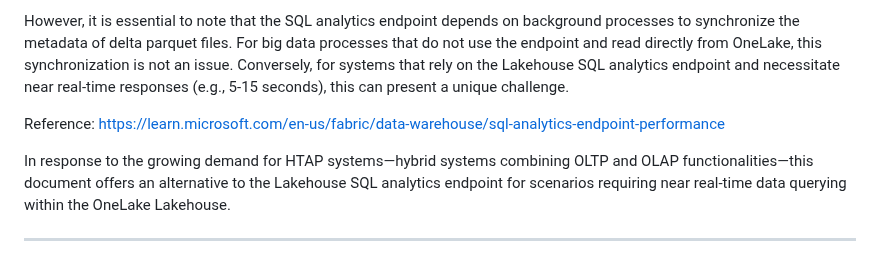
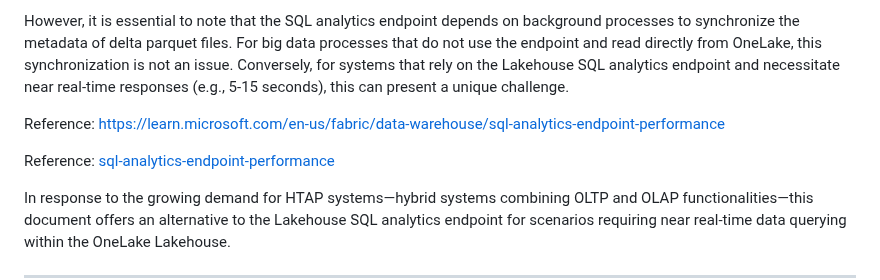
Before and after one commit to azurepocmain/fabricpocmain.github.io, a Markdown page: articles/querying-fabric-onelake-fast.md, the part around the change. Rendered like a GitHub page; blank space fills up the shorter version.

```diff
--- a/articles/querying-fabric-onelake-fast.md
+++ b/articles/querying-fabric-onelake-fast.md
@@ -4,7 +4,10 @@ Microsoft Fabric OneLake's Lakehouse SQL analytics endpoint offers a unified loc
 
 However, it is essential to note that the SQL analytics endpoint depends on background processes to synchronize the metadata of delta parquet files. For big data processes that do not use the endpoint and read directly from OneLake, this synchronization is not an issue. Conversely, for systems that rely on the Lakehouse SQL analytics endpoint and necessitate near real-time responses (e.g., 5-15 seconds), this can present a unique challenge.
 
-Reference: https://learn.microsoft.com/en-us/fabric/data-warehouse/sql-analytics-endpoint-performance
+Reference: https://learn.microsoft.com/en-us/fabric/data-warehouse/sql-analytics-endpoint-performance <br>
+
+Reference:  <a href="[https://example.com](https://learn.microsoft.com/en-us/fabric/data-warehouse/sql-analytics-endpoint-performance )" target="_blank">sql-analytics-endpoint-performance </a>
+
 
 In response to the growing demand for HTAP systems—hybrid systems combining OLTP and OLAP functionalities—this document offers an alternative to the Lakehouse SQL analytics endpoint for scenarios requiring near real-time data querying within the OneLake Lakehouse.
 _______________________________________________________________________________________
```
